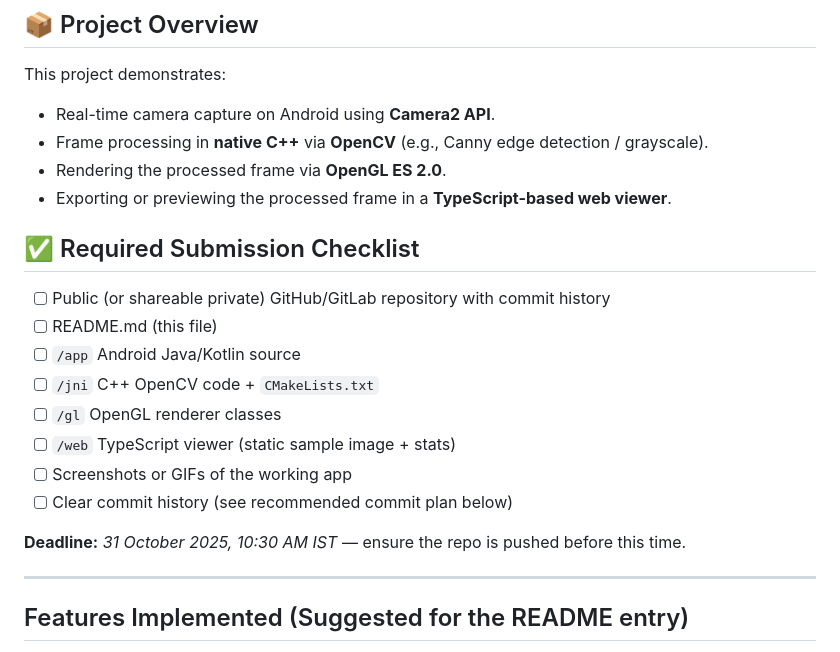
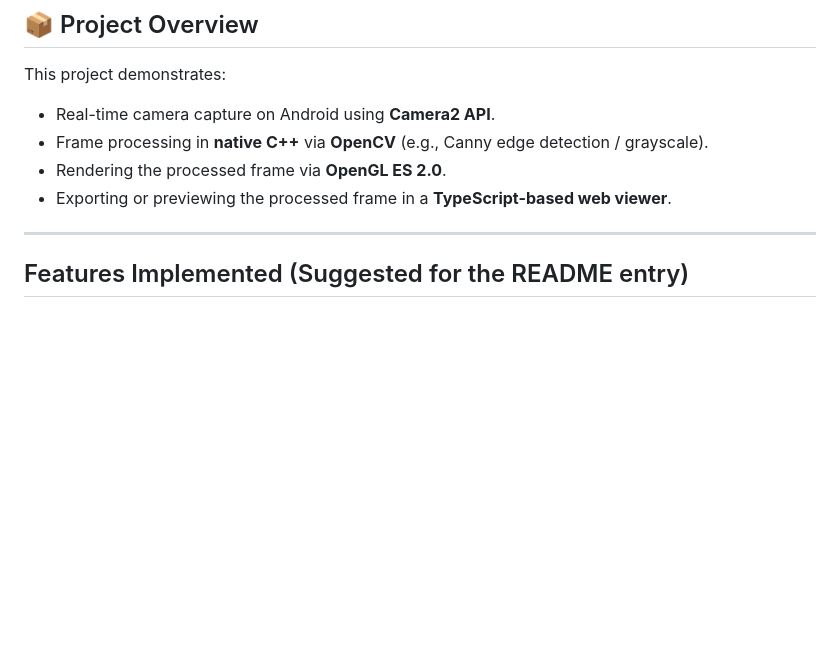
Before and after one commit to MrRajKumar07/Android-OpenCV, a Markdown page: README.md, the part around the change. GitHub-like rendering; blank space fills up the shorter version.

Commit message:
Update README by removing checklist and deadline
Removed submission checklist and deadline from README.

```diff
--- a/README.md
+++ b/README.md
@@ -12,20 +12,6 @@ This project demonstrates:
 - Frame processing in **native C++** via **OpenCV** (e.g., Canny edge detection / grayscale).
 - Rendering the processed frame via **OpenGL ES 2.0**.
 - Exporting or previewing the processed frame in a **TypeScript-based web viewer**.
-
-
-## ✅ Required Submission Checklist
-
-* [ ] Public (or shareable private) GitHub/GitLab repository with commit history
-* [ ] README.md (this file)
-* [ ] `/app` Android Java/Kotlin source
-* [ ] `/jni` C++ OpenCV code + `CMakeLists.txt`
-* [ ] `/gl` OpenGL renderer classes
-* [ ] `/web` TypeScript viewer (static sample image + stats)
-* [ ] Screenshots or GIFs of the working app
-* [ ] Clear commit history (see recommended commit plan below)
-
-**Deadline:** *31 October 2025, 10:30 AM IST* — ensure the repo is pushed before this time.
 
 ---
 
```
